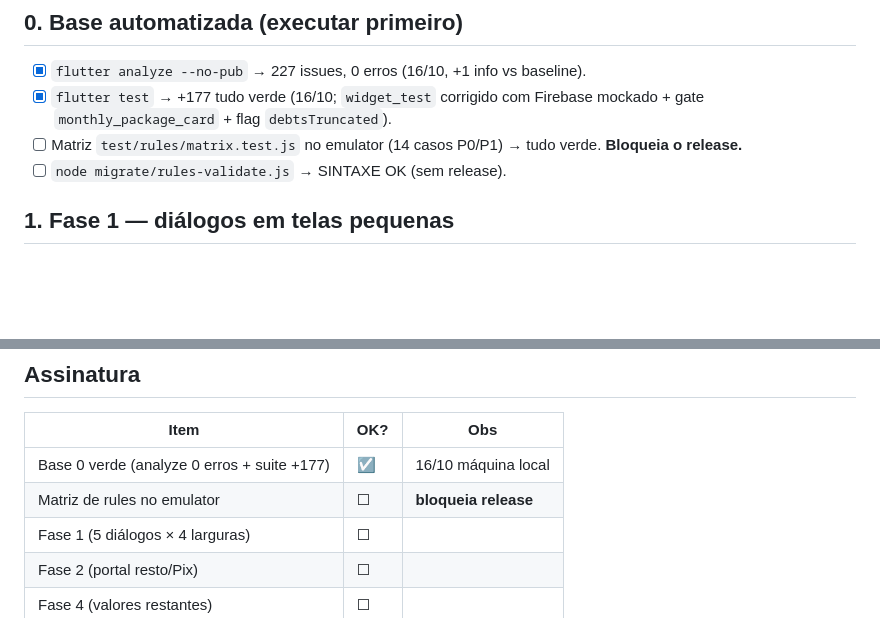
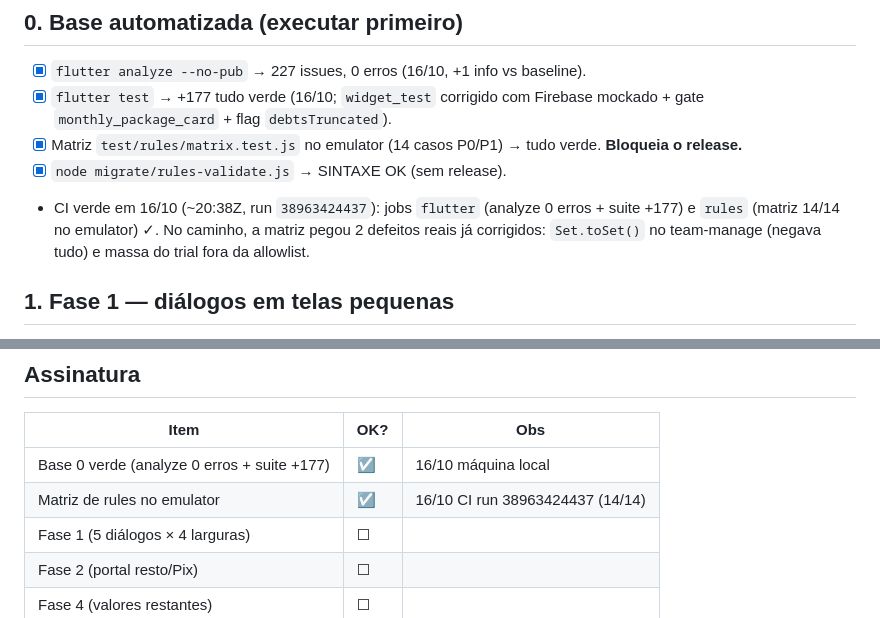
Before and after one commit to gabrielabrahaodev/NexoSaude, a Markdown page: obsidian/specs/remodelagem-plano-testes.md, 2 parts joined by grey strips. GitHub-like rendering; blank space fills up the shorter version.

Commit message:
docs: matriz 14/14 verde no CI (run 38963424437)

```diff
--- a/obsidian/specs/remodelagem-plano-testes.md
+++ b/obsidian/specs/remodelagem-plano-testes.md
@@ -11,8 +11,9 @@ sem este plano assinado. Rules NOVAS NÃO publicadas** (ao vivo segue
 
 - [x] `flutter analyze --no-pub` → 227 issues, 0 erros (16/10, +1 info vs baseline).
 - [x] `flutter test` → +177 tudo verde (16/10; `widget_test` corrigido com Firebase mockado + gate `monthly_package_card` + flag `debtsTruncated`).
-- [ ] Matriz `test/rules/matrix.test.js` no emulator (14 casos P0/P1) → tudo verde. **Bloqueia o release.**
-- [ ] `node migrate/rules-validate.js` → SINTAXE OK (sem release).
+- [x] Matriz `test/rules/matrix.test.js` no emulator (14 casos P0/P1) → tudo verde. **Bloqueia o release.**
+- [x] `node migrate/rules-validate.js` → SINTAXE OK (sem release).
+- CI verde em 16/10 (~20:38Z, run `38963424437`): jobs `flutter` (analyze 0 erros + suite +177) e `rules` (matriz 14/14 no emulator) ✓. No caminho, a matriz pegou 2 defeitos reais já corrigidos: `Set.toSet()` no team-manage (negava tudo) e massa do trial fora da allowlist.
 
 ## 1. Fase 1 — diálogos em telas pequenas
 
@@ -92,7 +93,7 @@ Preparar massa (clínica Teste): cobrança de R$ 200 com R$ 80 pagos
 | Item | OK? | Obs |
 |---|---|---|
 | Base 0 verde (analyze 0 erros + suite +177) | ☑ | 16/10 máquina local |
-| Matriz de rules no emulator | ☐ | **bloqueia release** |
+| Matriz de rules no emulator | ☑ | 16/10 CI run 38963424437 (14/14) |
 | Fase 1 (5 diálogos × 4 larguras) | ☐ | |
 | Fase 2 (portal resto/Pix) | ☐ | |
 | Fase 4 (valores restantes) | ☐ | |
```
